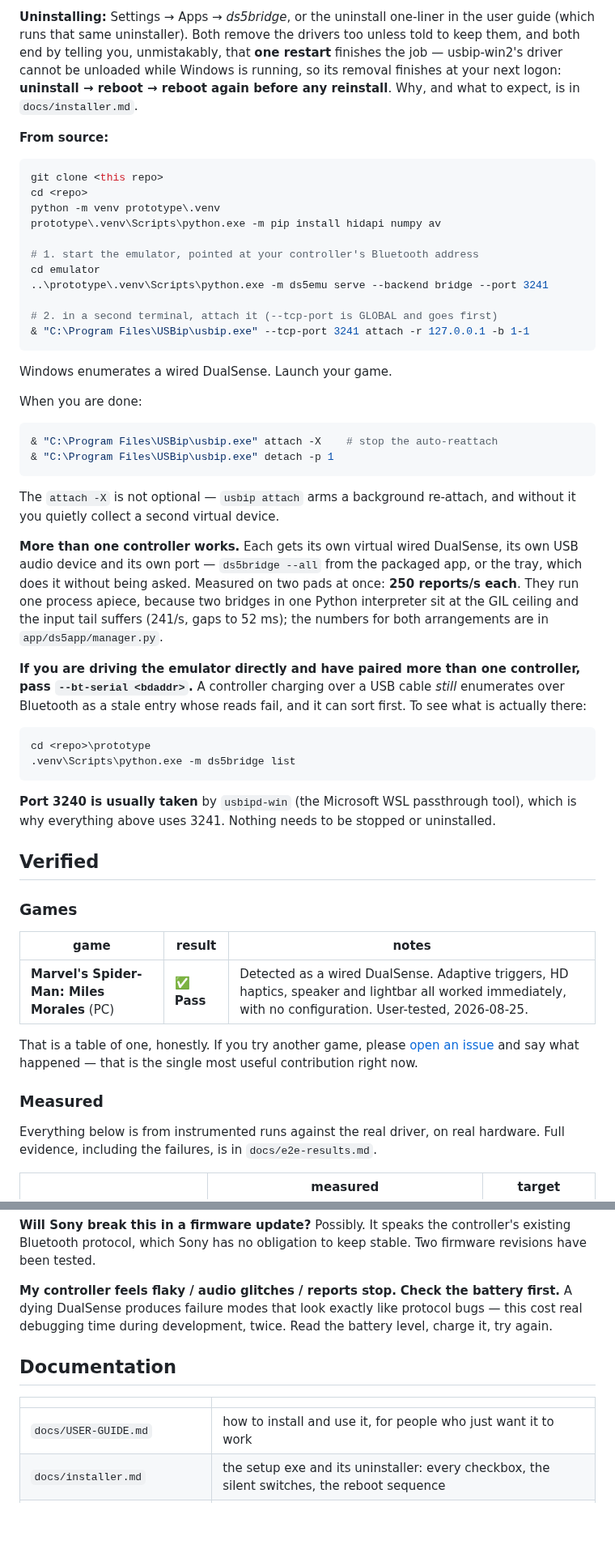
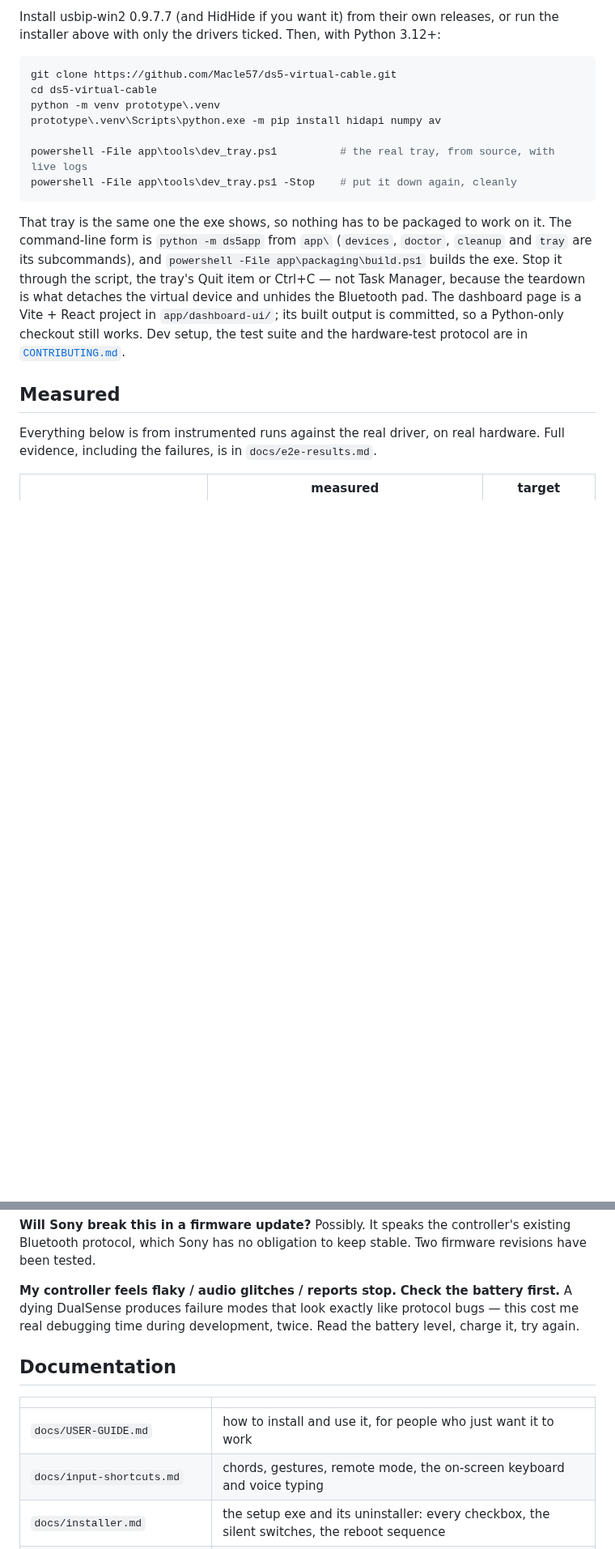
Before and after one commit to Macle57/ds5-virtual-cable, a Markdown page: README.md, 2 parts joined by grey strips. Shown at 81% size. GitHub-like rendering; blank space fills up the shorter version.

````diff
--- a/README.md
+++ b/README.md
@@ -159,76 +101,30 @@ the uninstaller live in the user guide (`docs/USER-GUIDE.md`).
 
-**Uninstalling:** Settings → Apps → *ds5bridge*, or the uninstall one-liner in
-the user guide (which runs that same uninstaller). Both remove the drivers too
-unless told to keep them, and both end by telling you, unmistakably, that
-**one restart** finishes the job — usbip-win2's driver cannot be unloaded
-while Windows is running, so its removal finishes at your next logon:
-**uninstall → reboot → reboot again before any reinstall**. Why, and what to
-expect, is in `docs/installer.md`.
-
-**From source:**
+Install usbip-win2 0.9.7.7 (and HidHide if you want it) from their own
+releases, or run the installer above with only the drivers ticked. Then, with
+Python 3.12+:
 
 ```powershell
-git clone <this repo>
-cd <repo>
+git clone https://github.com/Macle57/ds5-virtual-cable.git
+cd ds5-virtual-cable
 python -m venv prototype\.venv
 prototype\.venv\Scripts\python.exe -m pip install hidapi numpy av
 
-# 1. start the emulator, pointed at your controller's Bluetooth address
-cd emulator
-..\prototype\.venv\Scripts\python.exe -m ds5emu serve --backend bridge --port 3241
-
-# 2. in a second terminal, attach it (--tcp-port is GLOBAL and goes first)
-& "C:\Program Files\USBip\usbip.exe" --tcp-port 3241 attach -r 127.0.0.1 -b 1-1
+powershell -File app\tools\dev_tray.ps1          # the real tray, from source, with live logs
+powershell -File app\tools\dev_tray.ps1 -Stop    # put it down again, cleanly
 ```
 
-Windows enumerates a wired DualSense. Launch your game.
+That tray is the same one the exe shows, so nothing has to be packaged to work
+on it. The command-line form is `python -m ds5app` from `app\` (`devices`,
+`doctor`, `cleanup` and `tray` are its subcommands), and
+`powershell -File app\packaging\build.ps1` builds the exe. Stop it through the
+script, the tray's Quit item or Ctrl+C — not Task Manager, because the teardown
+is what detaches the virtual device and unhides the Bluetooth pad. The
+dashboard page is a Vite + React project in `app/dashboard-ui/`; its built
+output is committed, so a Python-only checkout still works. Dev setup, the test
+suite and the hardware-test protocol are in
+[`CONTRIBUTING.md`](CONTRIBUTING.md).
 
-When you are done:
-
-```powershell
-& "C:\Program Files\USBip\usbip.exe" attach -X    # stop the auto-reattach
-& "C:\Program Files\USBip\usbip.exe" detach -p 1
-```
-
-The `attach -X` is not optional — `usbip attach` arms a background re-attach,
-and without it you quietly collect a second virtual device.
-
-**More than one controller works.** Each gets its own virtual wired DualSense,
-its own USB audio device and its own port — `ds5bridge --all` from the packaged
-app, or the tray, which does it without being asked. Measured on two pads at
-once: **250 reports/s each**. They run one process apiece, because two bridges
-in one Python interpreter sit at the GIL ceiling and the input tail suffers
-(241/s, gaps to 52 ms); the numbers for both arrangements are in
-`app/ds5app/manager.py`.
-
-**If you are driving the emulator directly and have paired more than one
-controller, pass `--bt-serial <bdaddr>`.**
-A controller charging over a USB cable *still* enumerates over Bluetooth as a
-stale entry whose reads fail, and it can sort first. To see what is actually
-there:
-
-```powershell
-cd <repo>\prototype
-.venv\Scripts\python.exe -m ds5bridge list
-```
-
-**Port 3240 is usually taken** by `usbipd-win` (the Microsoft WSL passthrough
-tool), which is why everything above uses 3241. Nothing needs to be stopped or
-uninstalled.
-
-## Verified
-
-### Games
-
-| game | result | notes |
-|---|---|---|
-| **Marvel's Spider-Man: Miles Morales** (PC) | ✅ **Pass** | Detected as a wired DualSense. Adaptive triggers, HD haptics, speaker and lightbar all worked immediately, with no configuration. User-tested, 2026-08-25. |
-
-That is a table of one, honestly. If you try another game, please
-[open an issue](../../issues/new/choose) and say what happened — that is the
-single most useful contribution right now.
-
-### Measured
+## Measured
 
 Everything below is from instrumented runs against the real driver, on real
 hardware. Full evidence, including the failures, is in `docs/e2e-results.md`.
@@ -307,14 +204,15 @@ no obligation to keep stable. Two firmware revisions have been tested.
 
 **My controller feels flaky / audio glitches / reports stop.**
 **Check the battery first.** A dying DualSense produces failure modes that look
-exactly like protocol bugs — this cost real debugging time during development,
-twice. Read the battery level, charge it, try again.
+exactly like protocol bugs — this cost me real debugging time during
+development, twice. Read the battery level, charge it, try again.
 
 ## Documentation
 
 | | |
 |---|---|
 | `docs/USER-GUIDE.md` | how to install and use it, for people who just want it to work |
+| `docs/input-shortcuts.md` | chords, gestures, remote mode, the on-screen keyboard and voice typing |
 | `docs/installer.md` | the setup exe and its uninstaller: every checkbox, the silent switches, the reboot sequence |
 | `docs/STATUS.md` | the full engineering history: what is verified, what is not, every trap |
 | `docs/e2e-results.md` | the end-to-end results, with numbers and with the defects found |
````
Also changed, not shown: other parts of README.md (+77 -134 lines), docs/images/dashboard-chords.png (added), docs/images/on-screen-keyboard.png (added).
